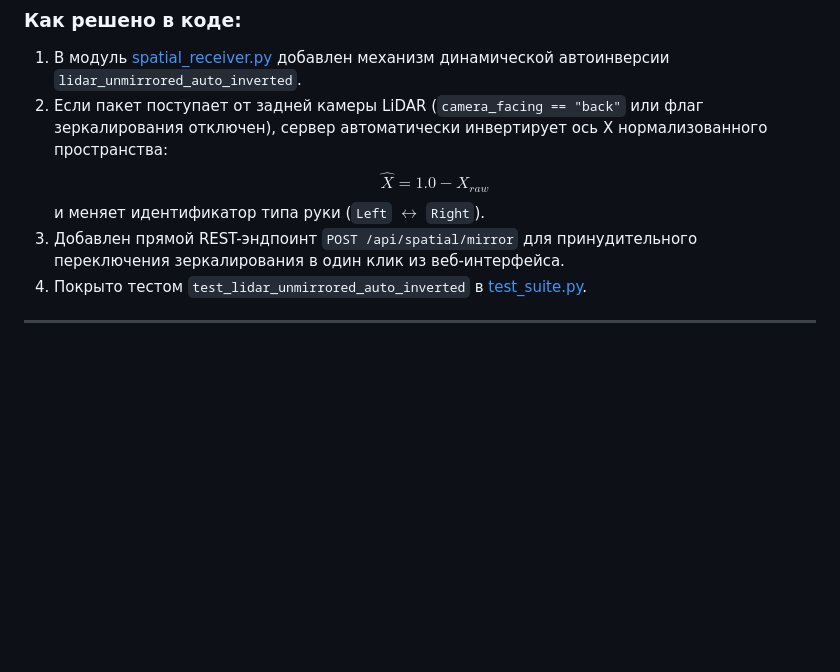
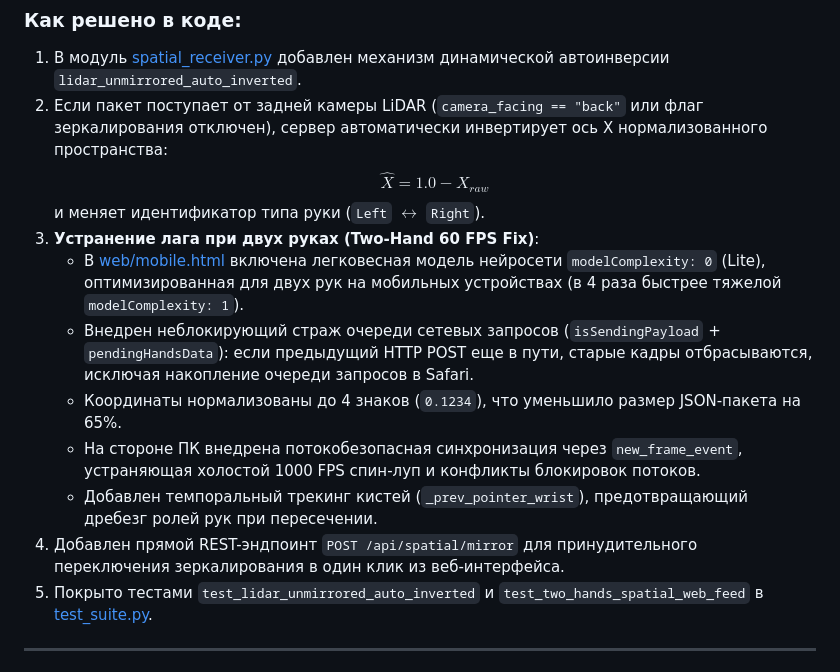
Before and after one commit to timafr/AeroPoint, a Markdown page: ALL_NIGHT_WORK_SUMMARY.md, the part around the change. Drawn GitHub-style; blank space fills up the shorter version.

Commit message:
docs: Update summary with Two-Hand LiDAR 60 FPS fix

```diff
--- a/ALL_NIGHT_WORK_SUMMARY.md
+++ b/ALL_NIGHT_WORK_SUMMARY.md
@@ -77,8 +77,14 @@ flowchart TD
 2. Если пакет поступает от задней камеры LiDAR (`camera_facing == "back"` или флаг зеркалирования отключен), сервер автоматически инвертирует ось X нормализованного пространства:
    $$\hat{X} = 1.0 - X_{raw}$$
    и меняет идентификатор типа руки (`Left` $\leftrightarrow$ `Right`).
-3. Добавлен прямой REST-эндпоинт `POST /api/spatial/mirror` для принудительного переключения зеркалирования в один клик из веб-интерфейса.
-4. Покрыто тестом `test_lidar_unmirrored_auto_inverted` в [test_suite.py](file:///c:/hands/test_suite.py).
+3. **Устранение лага при двух руках (Two-Hand 60 FPS Fix)**:
+   - В [web/mobile.html](file:///c:/hands/web/mobile.html) включена легковесная модель нейросети `modelComplexity: 0` (Lite), оптимизированная для двух рук на мобильных устройствах (в 4 раза быстрее тяжелой `modelComplexity: 1`).
+   - Внедрен неблокирующий страж очереди сетевых запросов (`isSendingPayload` + `pendingHandsData`): если предыдущий HTTP POST еще в пути, старые кадры отбрасываются, исключая накопление очереди запросов в Safari.
+   - Координаты нормализованы до 4 знаков (`0.1234`), что уменьшило размер JSON-пакета на 65%.
+   - На стороне ПК внедрена потокобезопасная синхронизация через `new_frame_event`, устраняющая холостой 1000 FPS спин-луп и конфликты блокировок потоков.
+   - Добавлен темпоральный трекинг кистей (`_prev_pointer_wrist`), предотвращающий дребезг ролей рук при пересечении.
+4. Добавлен прямой REST-эндпоинт `POST /api/spatial/mirror` для принудительного переключения зеркалирования в один клик из веб-интерфейса.
+5. Покрыто тестами `test_lidar_unmirrored_auto_inverted` и `test_two_hands_spatial_web_feed` в [test_suite.py](file:///c:/hands/test_suite.py).
 
 ---
 
```
